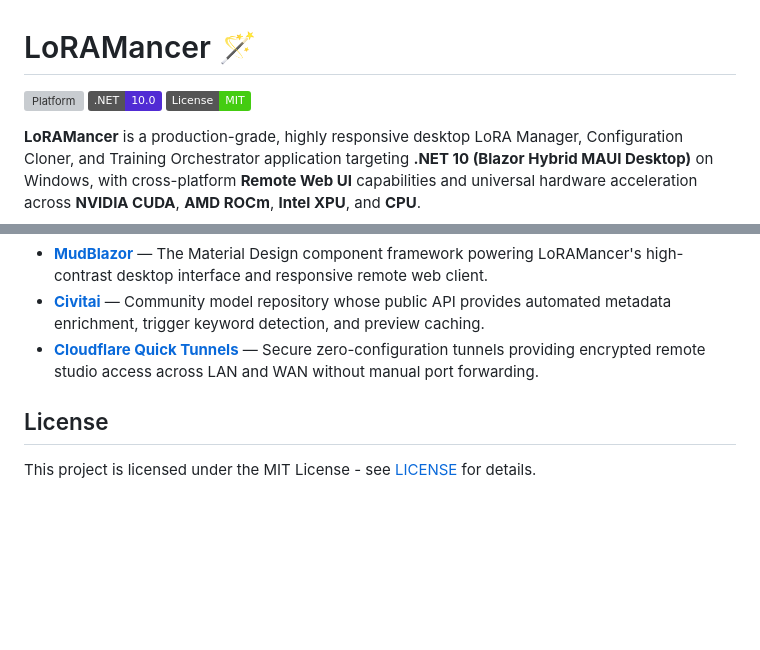
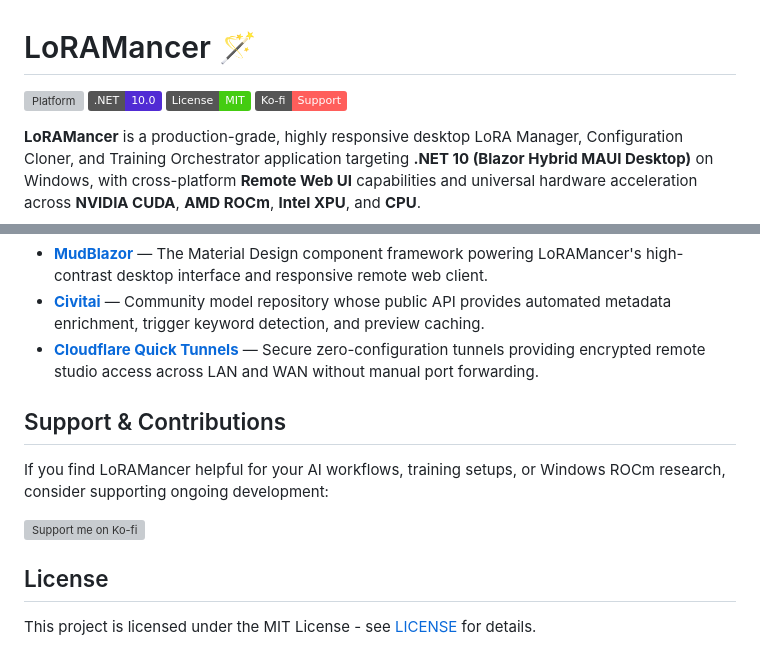
Before and after one commit to zombiehausAI/LoRAMancer, a Markdown page: README.md, 2 parts joined by grey strips. Rendered like a GitHub page; badges without logos; blank space fills up the shorter version; grey boxes are pictures that could not be loaded.

Commit message:
docs: add Ko-fi support badge and section to README

```diff
--- a/README.md
+++ b/README.md
@@ -3,6 +3,7 @@
 [![Platform](https://img.shields.io/badge/Platform-Windows%2010%20%2F%2011-0078D4)](#requirements--quickstart)
 [![.NET](https://img.shields.io/badge/.NET-10.0-512BD4?logo=dotnet&logoColor=white)](https://dotnet.microsoft.com/)
 [![License](https://img.shields.io/badge/License-MIT-brightgreen)](LICENSE)
+[![Ko-fi](https://img.shields.io/badge/Ko--fi-Support-FF5E5B?logo=ko-fi&logoColor=white)](https://ko-fi.com/zombiehaus)
 
 **LoRAMancer** is a production-grade, highly responsive desktop LoRA Manager, Configuration Cloner, and Training Orchestrator application targeting **.NET 10 (Blazor Hybrid MAUI Desktop)** on Windows, with cross-platform **Remote Web UI** capabilities and universal hardware acceleration across **NVIDIA CUDA**, **AMD ROCm**, **Intel XPU**, and **CPU**.
 
@@ -102,6 +103,12 @@ LoRAMancer stands on the shoulders of incredible open-source projects and commun
 - **[Civitai](https://civitai.com/)** — Community model repository whose public API provides automated metadata enrichment, trigger keyword detection, and preview caching.
 - **[Cloudflare Quick Tunnels](https://github.com/cloudflare/cloudflared)** — Secure zero-configuration tunnels providing encrypted remote studio access across LAN and WAN without manual port forwarding.
 
+## Support & Contributions
+
+If you find LoRAMancer helpful for your AI workflows, training setups, or Windows ROCm research, consider supporting ongoing development:
+
+[![Support me on Ko-fi](https://ko-fi.com/img/githubbutton_sm.svg)](https://ko-fi.com/zombiehaus)
+
 ## License
 
 This project is licensed under the MIT License - see [LICENSE](LICENSE) for details.
```
